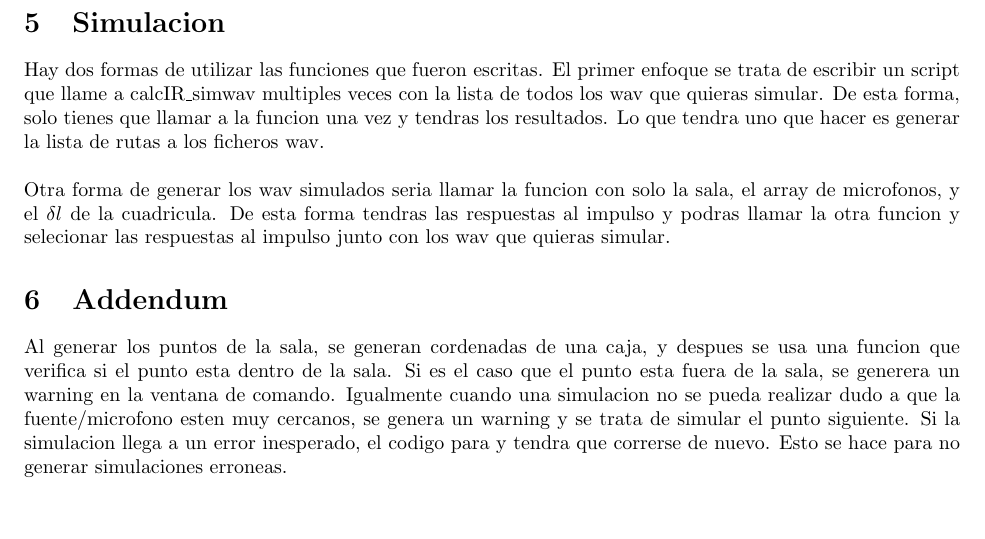
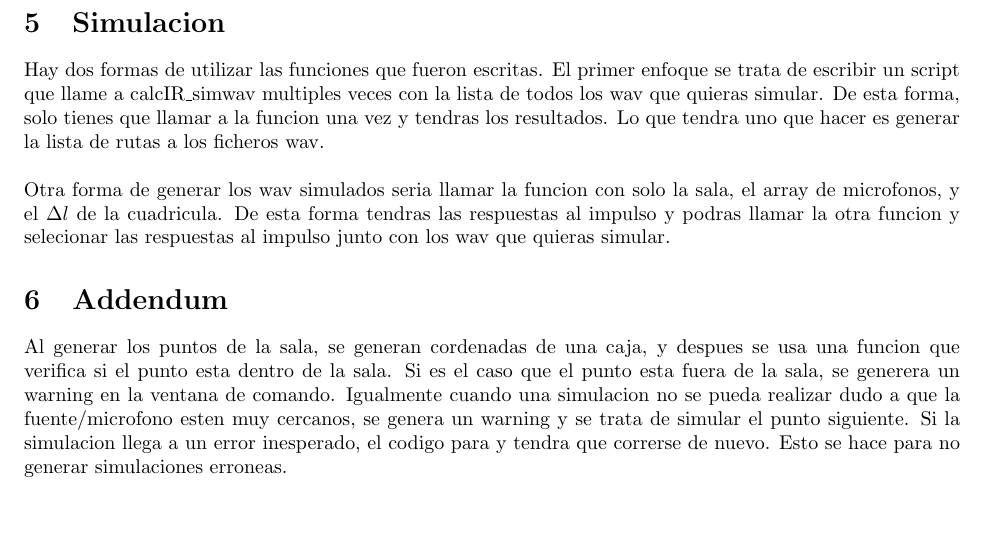
Before and after one commit to luisgonzalex/DocumentacionUAH, a LaTeX document (main.tex): part of page 3 of 3, cut so that both start at the same text. Compiled offline with pdfLaTeX.

Commit message:
Updates from Overleaf

```diff
--- a/main.tex
+++ b/main.tex
@@ -48,7 +48,7 @@ donde extra es un elemento de el set \{1\_1\_edpaths, cadgeo, rdata, sdata, 1\_1
 
 \section{Simulacion}
 Hay dos formas de utilizar las funciones que fueron escritas. El primer enfoque se trata de escribir un script que llame a calcIR\_simwav multiples veces con la lista de todos los wav que quieras simular. De esta forma, solo tienes que llamar a la funcion una vez y tendras los resultados. Lo que tendra uno que hacer es generar la lista de rutas a los ficheros wav.\\\\
-Otra forma de generar los wav simulados seria llamar la funcion con solo la sala, el array de microfonos, y el $\delta l$ de la cuadricula. De esta forma tendras las respuestas al impulso y podras llamar la otra funcion y selecionar las respuestas al impulso junto con los wav que quieras simular.
+Otra forma de generar los wav simulados seria llamar la funcion con solo la sala, el array de microfonos, y el $\Delta l$ de la cuadricula. De esta forma tendras las respuestas al impulso y podras llamar la otra funcion y selecionar las respuestas al impulso junto con los wav que quieras simular.
 
 \section{Addendum}
 Al generar los puntos de la sala, se generan cordenadas de una caja, y despues se usa una funcion que verifica si el punto esta dentro de la sala. Si es el caso que el punto esta fuera de la sala, se generera un warning en la ventana de comando. Igualmente cuando una simulacion no se pueda realizar dudo a que la fuente/microfono esten muy cercanos, se genera un warning y se trata de simular el punto siguiente. Si la simulacion llega a un error inesperado, el codigo para y tendra que correrse de nuevo. Esto se hace para no generar simulaciones erroneas.
```
